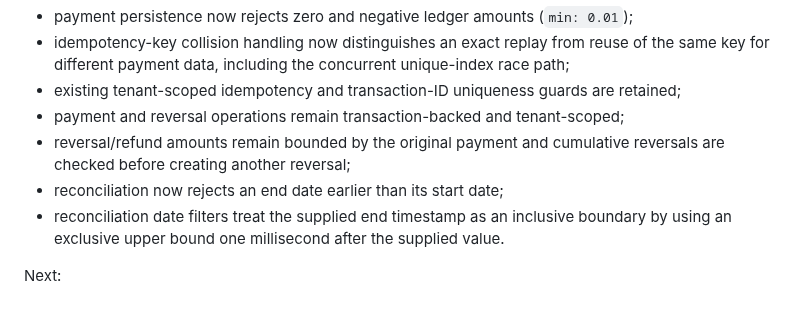
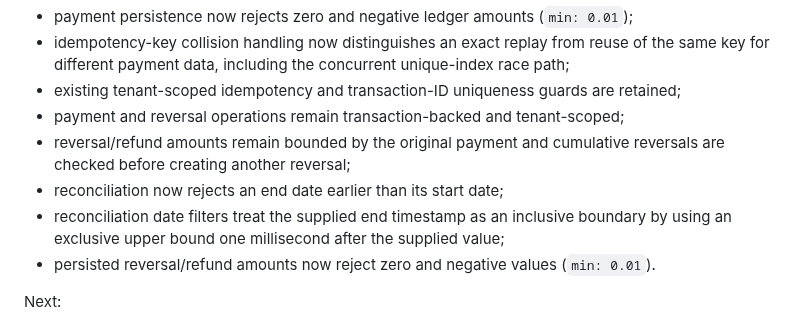
Before and after one commit to araj3539/school-erp, a Markdown page: docs/next-implementation-plan.md, the part around the change. GitHub-like rendering.

Commit message:
docs(finance): record persisted reversal hardening

```diff
--- a/docs/next-implementation-plan.md
+++ b/docs/next-implementation-plan.md
@@ -65,7 +65,8 @@ Completed financial-hardening slices:
 - payment and reversal operations remain transaction-backed and tenant-scoped;
 - reversal/refund amounts remain bounded by the original payment and cumulative reversals are checked before creating another reversal;
 - reconciliation now rejects an end date earlier than its start date;
-- reconciliation date filters treat the supplied end timestamp as an inclusive boundary by using an exclusive upper bound one millisecond after the supplied value.
+- reconciliation date filters treat the supplied end timestamp as an inclusive boundary by using an exclusive upper bound one millisecond after the supplied value;
+- persisted reversal/refund amounts now reject zero and negative values (`min: 0.01`).
 
 Next:
 - receipt correctness and school branding verification;
```
